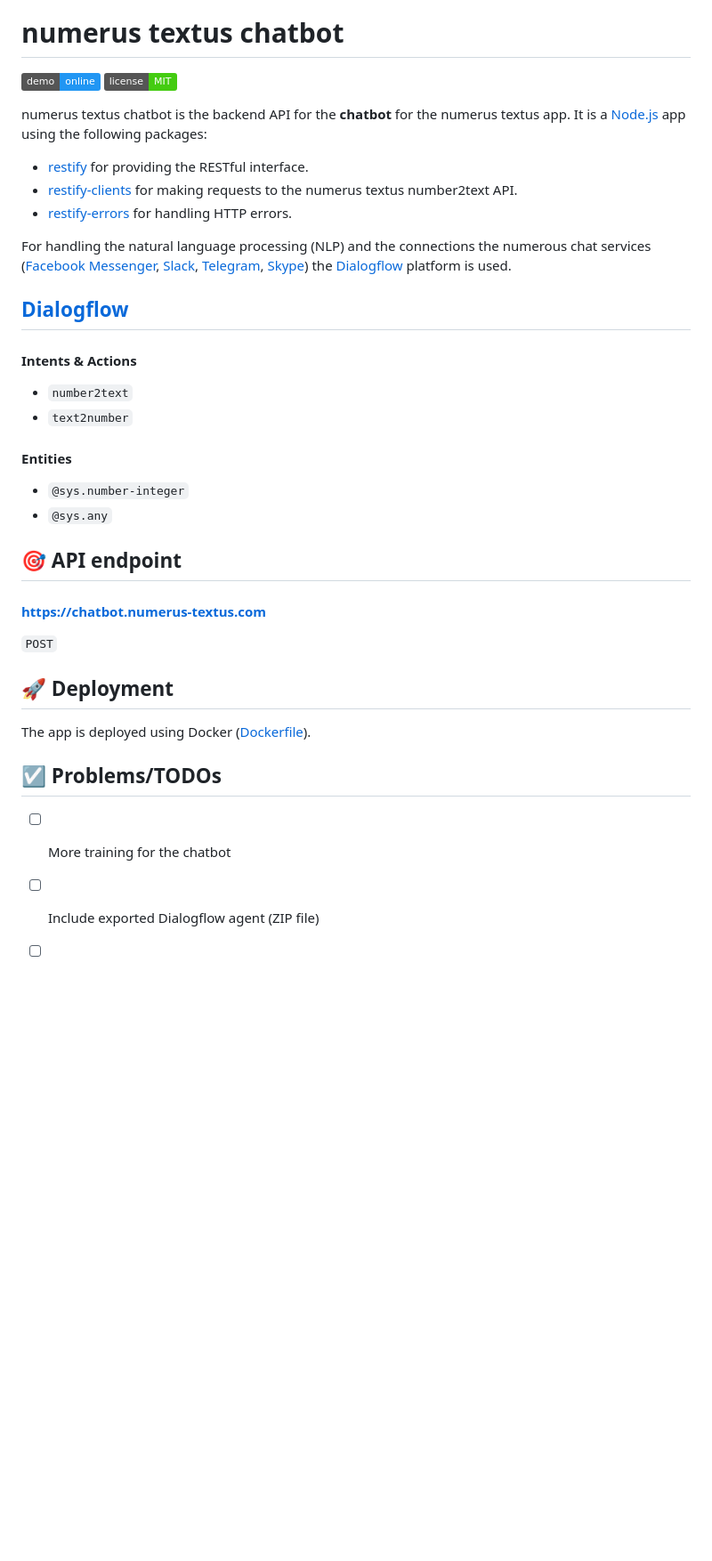
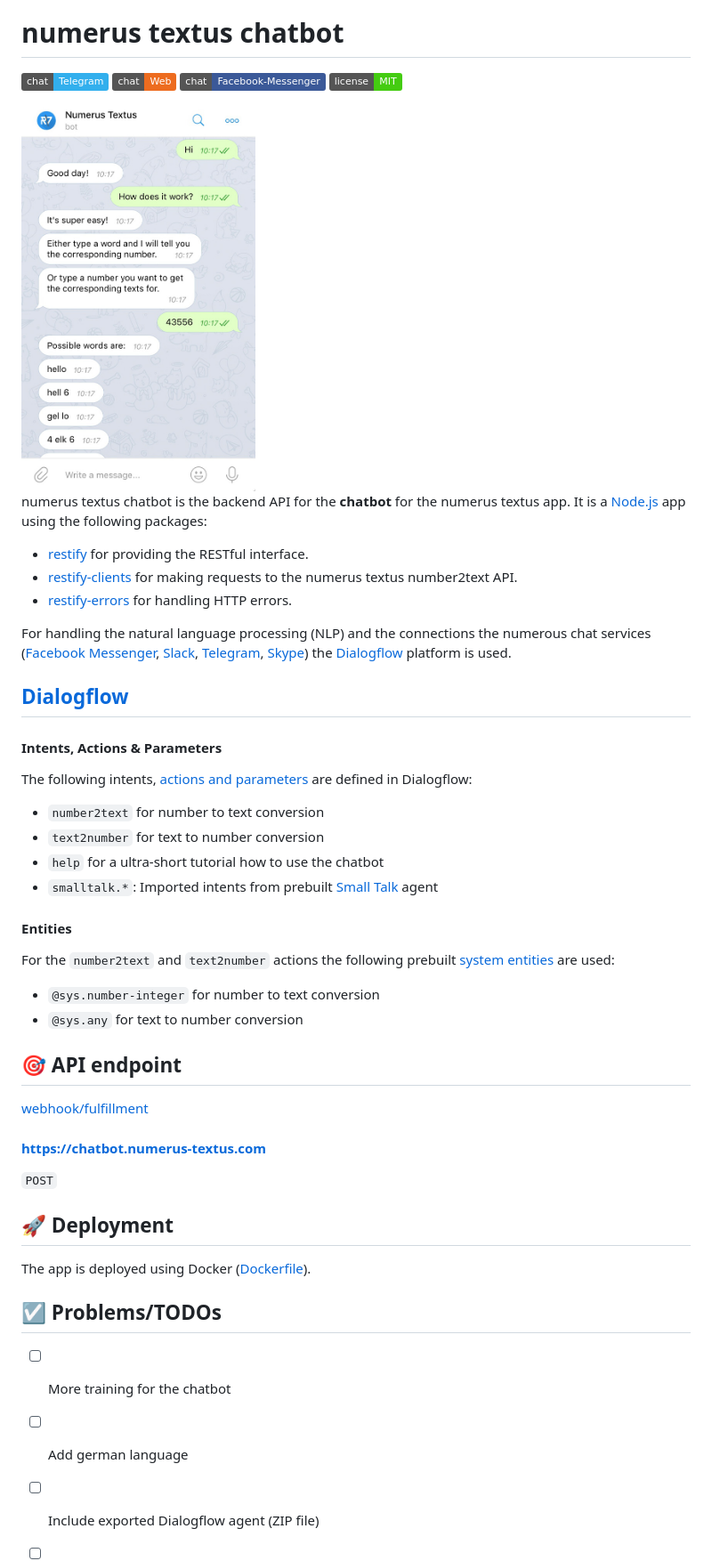
Before and after one commit to FranzDiebold/numerus-textus, a Markdown page: chatbot/README.md, the part around the change. Shown: that part at 89% size. GitHub-like rendering; pictures changed too: chatbot/images/readme/chatbot_telegram_screenshot.jpg (added); badges without logos; blank space fills up the shorter version.

Commit message:
Chatbot documentation improvements

```diff
--- a/chatbot/README.md
+++ b/chatbot/README.md
@@ -2,8 +2,12 @@
 
 # numerus textus chatbot
 
-<a href="https://www.numerus-textus.com" target="_blank"><img src="https://img.shields.io/badge/demo-online-2196F3.svg" alt="demo: online"></a>
+<a href="http://t.me/NumTexBot" target="_blank"><img src="https://img.shields.io/badge/chat-Telegram-32afed.svg" alt="chat: Telegram"></a>
+<a href="https://bot.dialogflow.com/numerus-textus" target="_blank"><img src="https://img.shields.io/badge/chat-Web-ed6c1f.svg" alt="chat: Web"></a>
+<a href="http://m.me/numerustextus" target="_blank"><img src="https://img.shields.io/badge/chat-Facebook--Messenger-3B5998.svg" alt="chat: Facebook Messenger"></a>
 [![license: MIT](https://img.shields.io/badge/license-MIT-brightgreen.svg)](./LICENSE.md)
+
+<img src="./images/readme/chatbot_telegram_screenshot.jpg" width="35%" style="max-width:100%;" alt="numerus textus chatbot screenshot">
 
 numerus textus chatbot is the backend API for the **chatbot** for the numerus textus app. It is a [Node.js](https://nodejs.org) app using the following packages:
 - [restify](https://github.com/restify/node-restify) for providing the RESTful interface.
@@ -15,17 +19,23 @@ For handling the natural language processing (NLP) and the connections the numer
 
 
 ## [Dialogflow](https://dialogflow.com)
-#### Intents & Actions
-- `number2text`
-- `text2number`
+#### Intents, Actions & Parameters
+The following intents, [actions and parameters](https://dialogflow.com/docs/actions-and-parameters) are defined in Dialogflow:
+- `number2text` for number to text conversion
+- `text2number` for text to number conversion
+- `help` for a ultra-short tutorial how to use the chatbot
+- `smalltalk.*`: Imported intents from prebuilt [Small Talk](https://dialogflow.com/docs/reference/small-talk) agent
 
 #### Entities
-- `@sys.number-integer`
-- `@sys.any`
+For the `number2text` and `text2number` actions the following prebuilt [system entities](https://dialogflow.com/docs/reference/system-entities) are used:
+- `@sys.number-integer` for number to text conversion
+- `@sys.any` for text to number conversion
 
 
 
 ## :dart: API endpoint
+
+[webhook/fulfillment](https://dialogflow.com/docs/fulfillment)
 
 #### https://chatbot.numerus-textus.com
 `POST`
@@ -39,6 +49,7 @@ The app is deployed using Docker ([Dockerfile](./Dockerfile)).
 
 ## :ballot_box_with_check:️ Problems/TODOs
 - [ ] More training for the chatbot
+- [ ] Add german language
 - [ ] Include exported Dialogflow agent (ZIP file)
 - [ ] A Dialogflow webhook call has a timeout of just 5 seconds, which is too short for complex number2text calls. Maybe this could be done asynchronously?
 - [ ] Add a joke intent :grin:
```
Also changed, not shown: README.md (+9 -1 lines).
